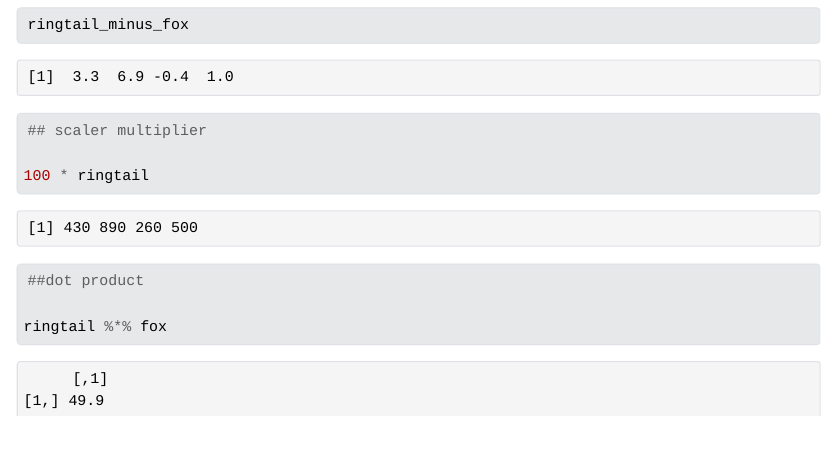
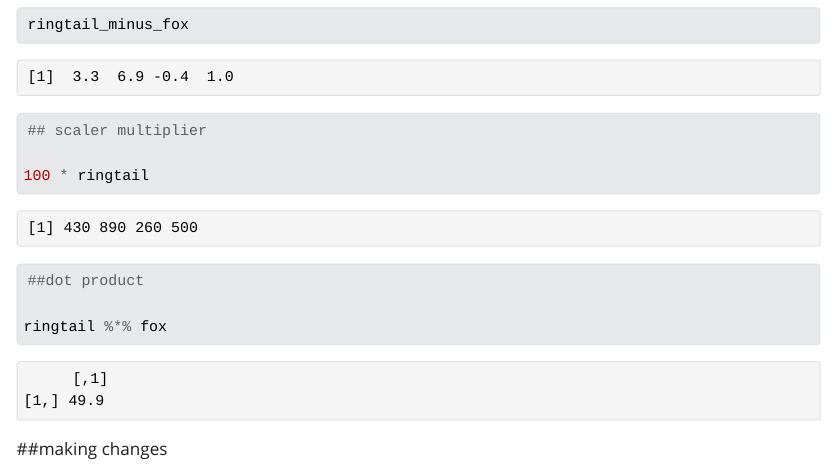
Before and after one commit to kristinaglass/eds-comps2-day3, a Quarto document (comp2practice.qmd): the page in a window 1100 px wide, from 1280 px down. The pictures show the output file comp2practice.html that the author committed with the source, opened offline; Quarto's library style sheets are replaced by a plain one without menus; long lines of code are wrapped.

Commit message:
made changes

````diff
--- a/comp2practice.qmd
+++ b/comp2practice.qmd
@@ -54,3 +54,5 @@ ringtail_minus_fox
 
 ringtail %*% fox
 ```
+
+##making changes
````
Also changed, not shown: comp2practice.html.
